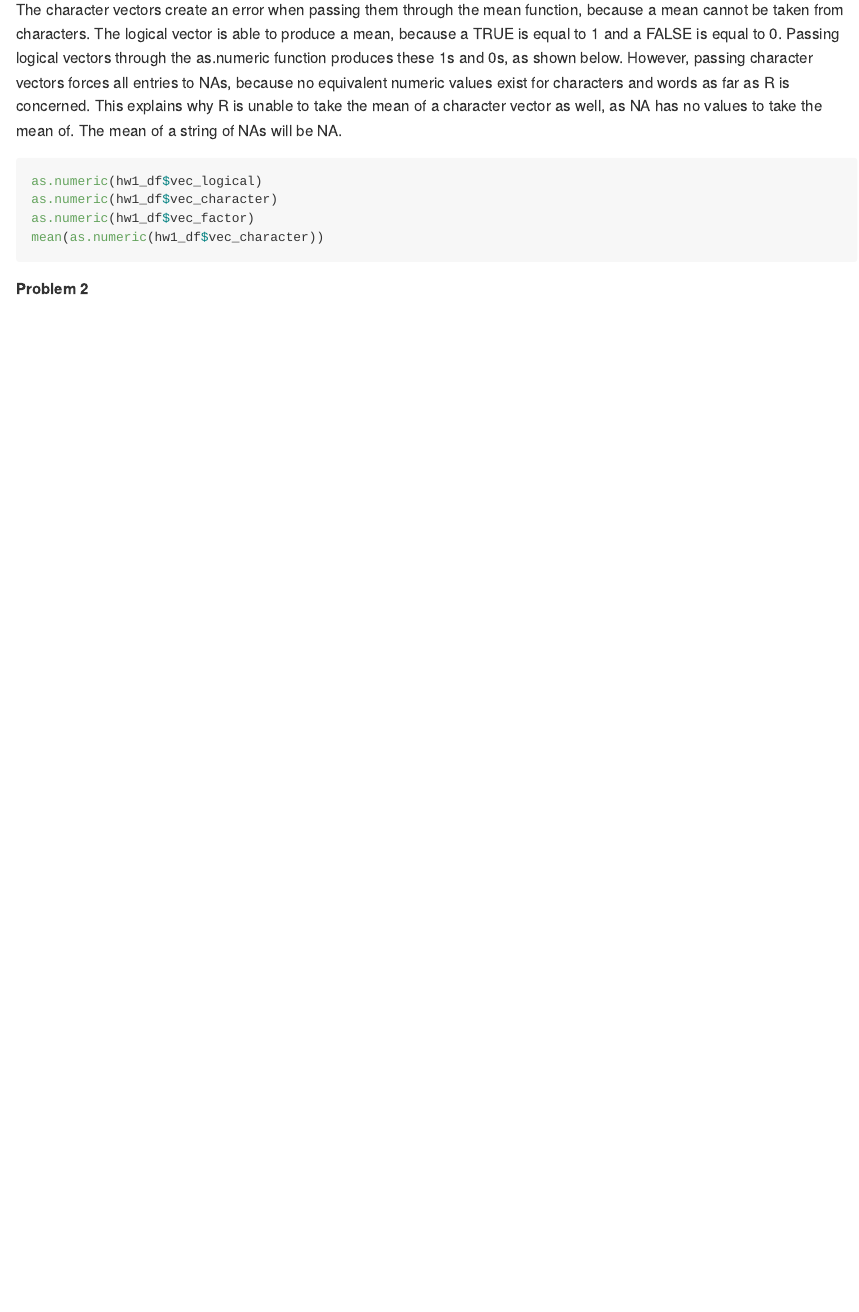
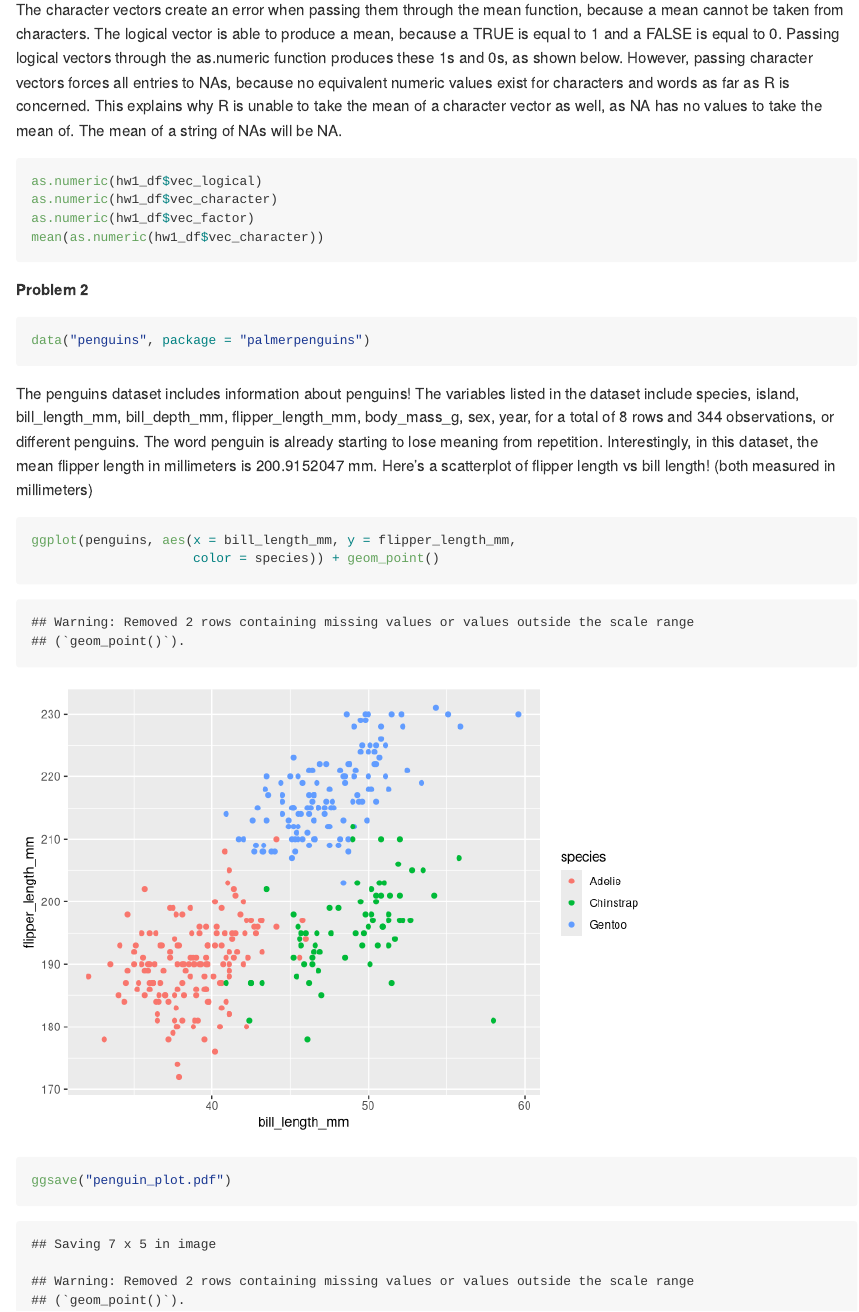
Before and after one commit to lzsdotcom/p8105_hw1_lzs2109, an R Markdown document (p8105_hw1_lzs2109.Rmd): the page in a window 1100 px wide, from 1340 px down before the commit and from 1050 px down after it, so that both start at the same text. Rendered offline with R 4.5, knitr and Pandoc, with nearby package versions; code that draws random numbers runs with fixed seeds of ours.

Commit message:
Problem 2 - Investigated and described a dataset about penguins! Using inline r code, described some features of the dataset, plotted some of the data and saved the plot to my project directory.

````diff
--- a/p8105_hw1_lzs2109.Rmd
+++ b/p8105_hw1_lzs2109.Rmd
@@ -42,3 +42,22 @@ mean(as.numeric(hw1_df$vec_character))
 ```
 
 **Problem 2**
+
+```{r}
+data("penguins", package = "palmerpenguins")
+```
+
+The penguins dataset includes information about penguins! The variables listed
+in the dataset include `r names(penguins)`, for a total of `r ncol(penguins)`
+rows and `r nrow(penguins)` observations, or different penguins. The word
+penguin is already starting to lose meaning from repetition. Interestingly, in
+this dataset, the mean flipper length in millimeters
+is `r mean(penguins$flipper_length_mm, na.rm = TRUE)` mm. Here's a scatterplot
+of flipper length vs bill length! (both measured in millimeters)
+
+```{r}
+ggplot(penguins, aes(x = bill_length_mm, y = flipper_length_mm,
+                     color = species)) + geom_point()
+
+ggsave("penguin_plot.pdf")
+```
````
Also changed, not shown: p8105_hw1_lzs2109.md, p8105_hw1_lzs2109_files/figure-gfm/unnamed-chunk-4-1.png (added), penguin_plot.pdf (added), p8105_hw1_lzs2109.Rmd (2 more changed lines).
